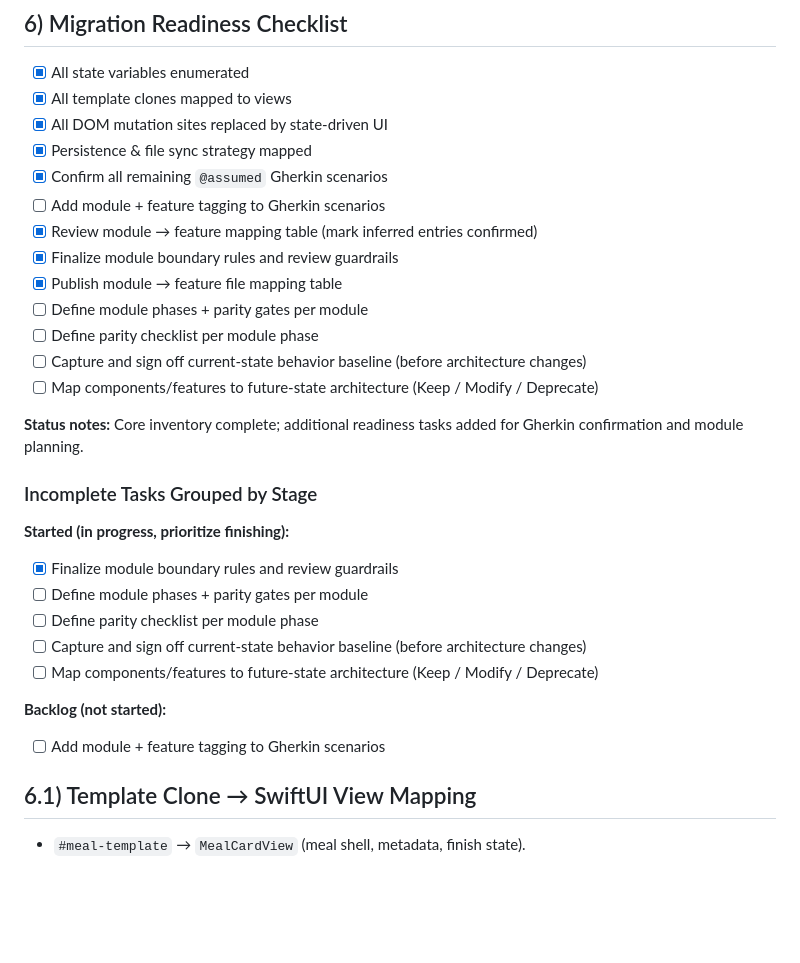
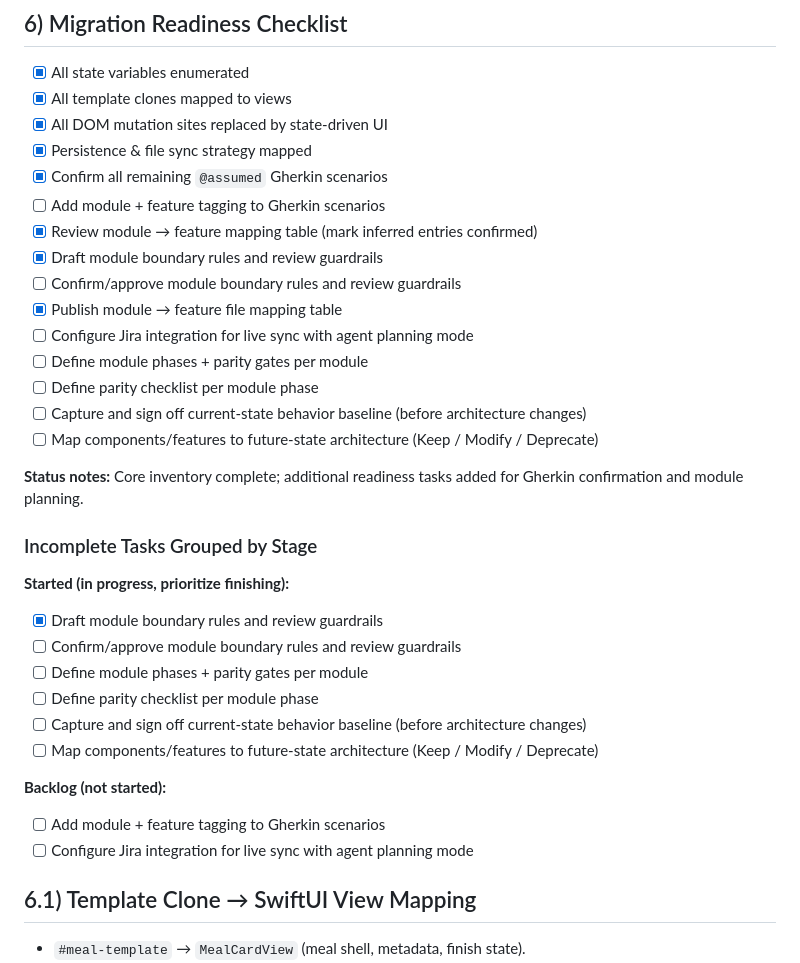
Before and after one commit to andersonsmithryan/food-journal-app, a Markdown page: docs/swiftui-migration-inventory.md, the part around the change. Drawn GitHub-style; blank space fills up the shorter version.

Commit message:
Add Jira readiness stages and boundary approval task

```diff
--- a/docs/swiftui-migration-inventory.md
+++ b/docs/swiftui-migration-inventory.md
@@ -124,8 +124,10 @@
 - [x] Confirm all remaining `@assumed` Gherkin scenarios
 - [ ] Add module + feature tagging to Gherkin scenarios
 - [x] Review module → feature mapping table (mark inferred entries confirmed)
-- [x] Finalize module boundary rules and review guardrails
+- [x] Draft module boundary rules and review guardrails
+- [ ] Confirm/approve module boundary rules and review guardrails
 - [x] Publish module → feature file mapping table
+- [ ] Configure Jira integration for live sync with agent planning mode
 - [ ] Define module phases + parity gates per module
 - [ ] Define parity checklist per module phase
 - [ ] Capture and sign off current-state behavior baseline (before architecture changes)
@@ -137,7 +139,8 @@
 ### Incomplete Tasks Grouped by Stage
 
 **Started (in progress, prioritize finishing):**
-- [x] Finalize module boundary rules and review guardrails
+- [x] Draft module boundary rules and review guardrails
+- [ ] Confirm/approve module boundary rules and review guardrails
 - [ ] Define module phases + parity gates per module
 - [ ] Define parity checklist per module phase
 - [ ] Capture and sign off current-state behavior baseline (before architecture changes)
@@ -145,6 +148,7 @@
 
 **Backlog (not started):**
 - [ ] Add module + feature tagging to Gherkin scenarios
+- [ ] Configure Jira integration for live sync with agent planning mode
 
 ## 6.1) Template Clone → SwiftUI View Mapping
 - `#meal-template` → `MealCardView` (meal shell, metadata, finish state).
```
Also changed, not shown: docs/jira-integration-readiness.md (added, +48 -0 lines).
